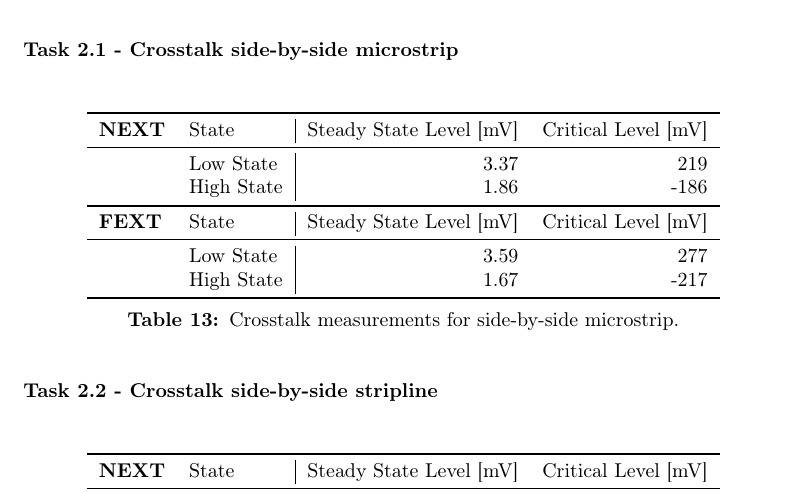
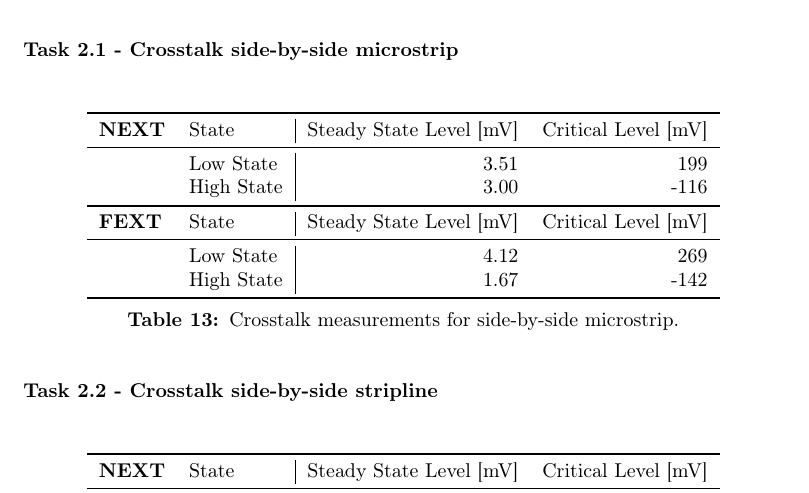
Before and after one commit to Ponti17/ehsd-lab-1, a LaTeX document (latex/main.tex, which reads latex/sections/part_02.tex): part of page 11 of 12, cut so that both start at the same text. Compiled offline with pdfLaTeX.

Commit message:
fix data
:(

```diff
--- a/latex/sections/part_02.tex
+++ b/latex/sections/part_02.tex
@@ -23,13 +23,13 @@ The measured waveforms are shown in Figure \ref{fig:meas-waveforms}, and the cri
         \toprule[1pt]
         \textbf{NEXT} & State & Steady State Level [mV] & Critical Level [mV] \\
         \midrule
-        & Low State & 3.37 & 219 \\
-        & High State & 1.86 & -186 \\
+        & Low State & 3.51 & 199 \\
+        & High State & 3.00 & -116 \\
         \midrule[1pt]
         \textbf{FEXT} & State & Steady State Level [mV] & Critical Level [mV] \\
         \midrule
-        & Low State & 3.59 & 277 \\
-        & High State & 1.67 & -217 \\
+        & Low State & 4.12 & 269 \\
+        & High State & 1.67 & -142 \\
         \bottomrule[1pt]
     \end{tabular}
     \caption{Crosstalk measurements for side-by-side microstrip.}
```
Also changed, not shown: latex/imgs/measured.pdf, 1 other file.
